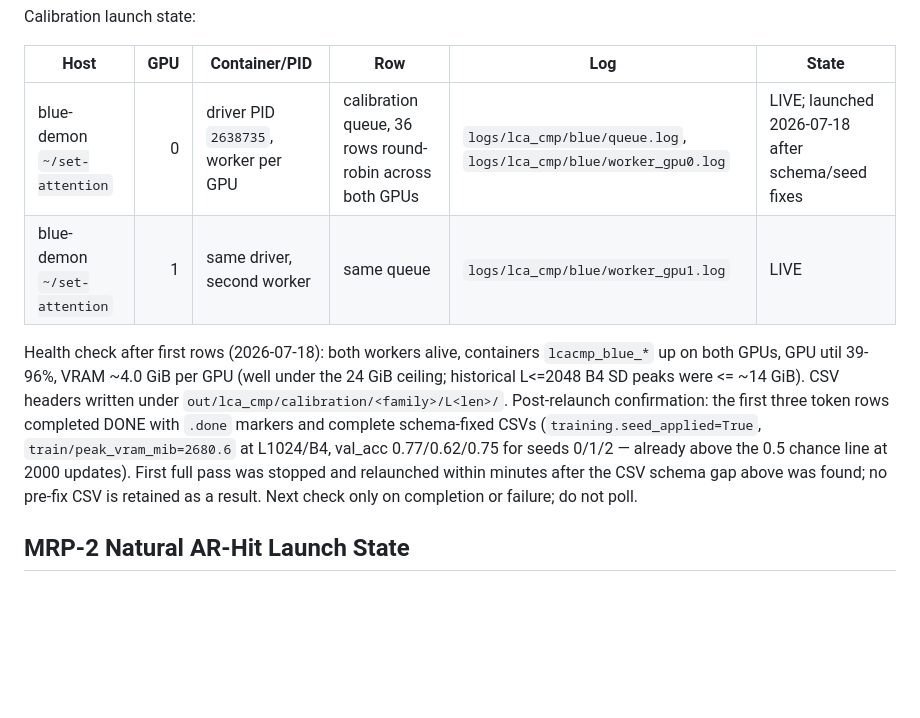
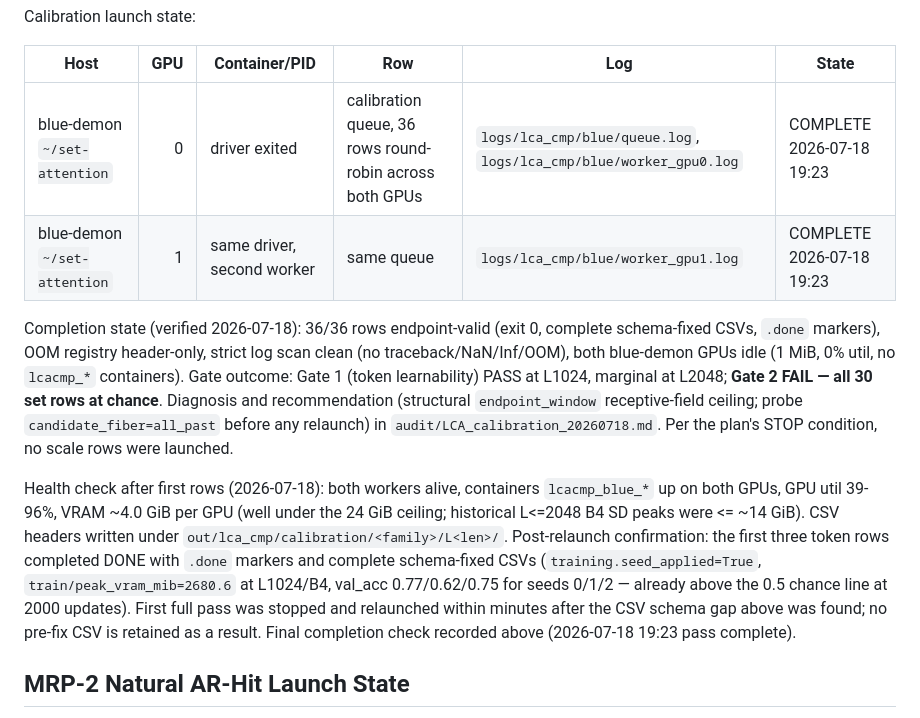
Before and after one commit to iarroyof/set-attention, a Markdown page: audit/phase_sd_status.md, the part around the change. GitHub-like rendering; blank space fills up the shorter version.

Commit message:
Record LCA calibration completion: gate 1 pass, gate 2 fail, endpoint_window diagnosis

```diff
--- a/audit/phase_sd_status.md
+++ b/audit/phase_sd_status.md
@@ -422,8 +422,18 @@ Calibration launch state:
 
 | Host | GPU | Container/PID | Row | Log | State |
 |---|---:|---|---|---|---|
-| blue-demon `~/set-attention` | 0 | driver PID `2638735`, worker per GPU | calibration queue, 36 rows round-robin across both GPUs | `logs/lca_cmp/blue/queue.log`, `logs/lca_cmp/blue/worker_gpu0.log` | LIVE; launched 2026-07-18 after schema/seed fixes |
-| blue-demon `~/set-attention` | 1 | same driver, second worker | same queue | `logs/lca_cmp/blue/worker_gpu1.log` | LIVE |
+| blue-demon `~/set-attention` | 0 | driver exited | calibration queue, 36 rows round-robin across both GPUs | `logs/lca_cmp/blue/queue.log`, `logs/lca_cmp/blue/worker_gpu0.log` | COMPLETE 2026-07-18 19:23 |
+| blue-demon `~/set-attention` | 1 | same driver, second worker | same queue | `logs/lca_cmp/blue/worker_gpu1.log` | COMPLETE 2026-07-18 19:23 |
+
+Completion state (verified 2026-07-18): 36/36 rows endpoint-valid (exit 0,
+complete schema-fixed CSVs, `.done` markers), OOM registry header-only,
+strict log scan clean (no traceback/NaN/Inf/OOM), both blue-demon GPUs idle
+(1 MiB, 0% util, no `lcacmp_*` containers). Gate outcome: Gate 1 (token
+learnability) PASS at L1024, marginal at L2048; **Gate 2 FAIL — all 30 set
+rows at chance**. Diagnosis and recommendation (structural `endpoint_window`
+receptive-field ceiling; probe `candidate_fiber=all_past` before any
+relaunch) in `audit/LCA_calibration_20260718.md`. Per the plan's STOP
+condition, no scale rows were launched.
 
 Health check after first rows (2026-07-18): both workers alive, containers
 `lcacmp_blue_*` up on both GPUs, GPU util 39-96%, VRAM ~4.0 GiB per GPU
@@ -435,8 +445,8 @@ schema-fixed CSVs (`training.seed_applied=True`,
 `train/peak_vram_mib=2680.6` at L1024/B4, val_acc 0.77/0.62/0.75 for seeds
 0/1/2 — already above the 0.5 chance line at 2000 updates). First full pass
 was stopped and relaunched within minutes after the CSV schema gap above was
-found; no pre-fix CSV is retained as a result. Next check only on completion
-or failure; do not poll.
+found; no pre-fix CSV is retained as a result. Final completion check
+recorded above (2026-07-18 19:23 pass complete).
 
 ## MRP-2 Natural AR-Hit Launch State
 
```
Also changed, not shown: audit/LCA_calibration_20260718.md (added, +172 -0 lines), audit/server_copy_provenance_20260709.md (+2 -2 lines).
